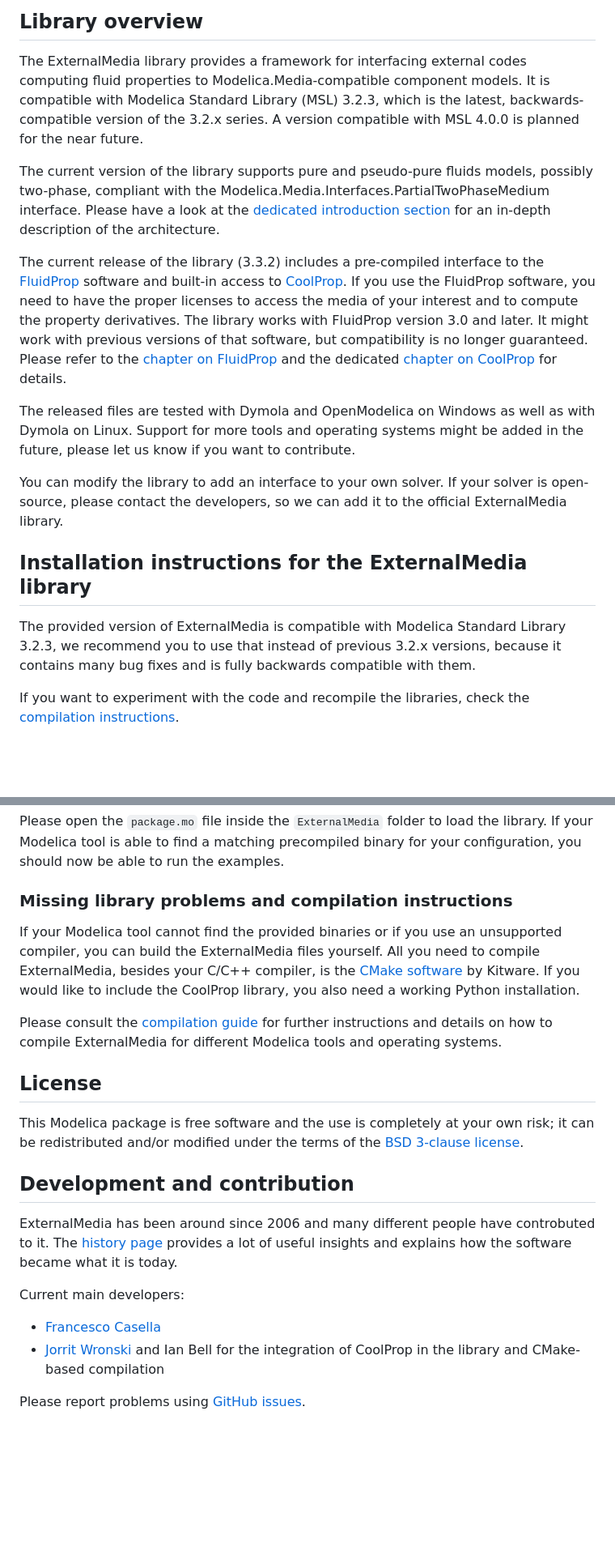
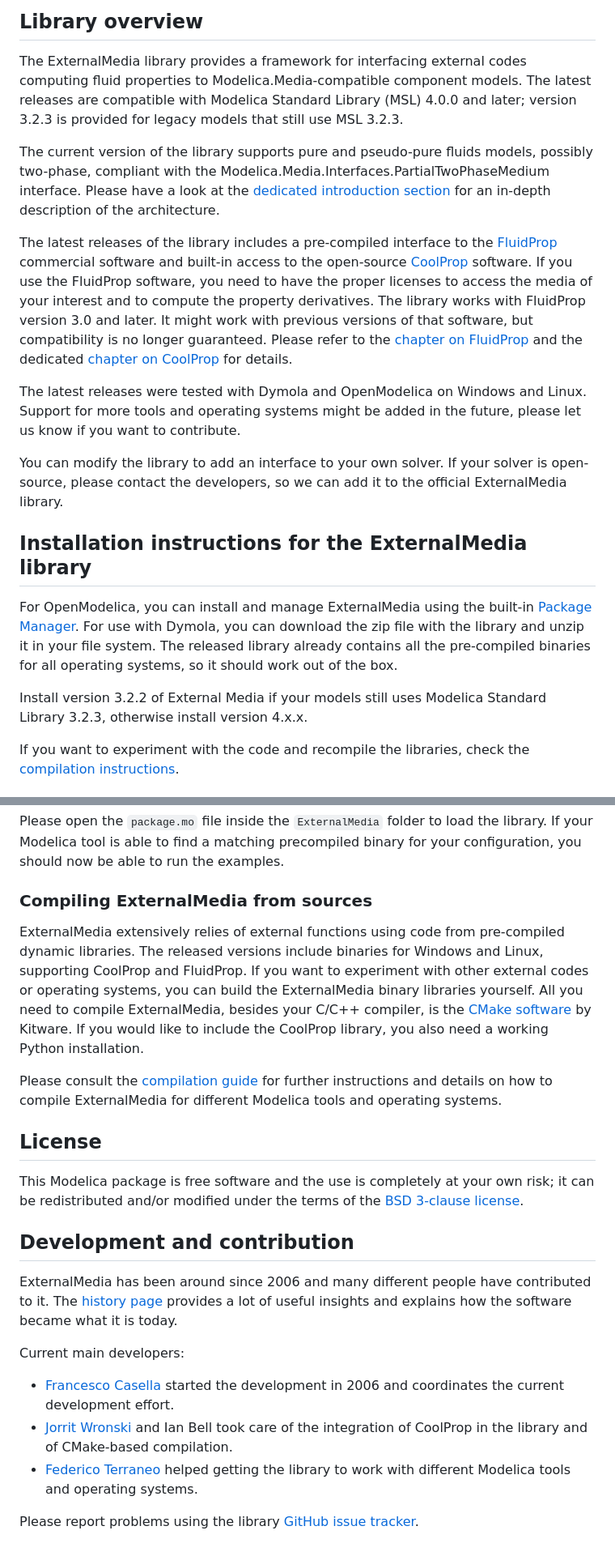
Before and after one commit to modelica-3rdparty/ExternalMedia, a Markdown page: README.md, 2 parts joined by grey strips. Shown at 81% size. Rendered like a GitHub page; blank space fills up the shorter version.

```diff
--- a/README.md
+++ b/README.md
@@ -12,10 +12,10 @@ The current downloads can be found [here](https://github.com/modelica-3rdparty/E
 ## Library overview
 
 The ExternalMedia library provides a framework for interfacing external codes
-computing fluid properties to Modelica.Media-compatible component models. It is
-compatible with Modelica Standard Library (MSL) 3.2.3, which is the latest,
-backwards-compatible version of the 3.2.x series. A version compatible with
-MSL 4.0.0 is planned for the near future.
+computing fluid properties to Modelica.Media-compatible component models. The
+latest releases are compatible with Modelica Standard Library (MSL) 4.0.0
+and later; version 3.2.3 is provided for legacy models that still use MSL
+3.2.3.
 
 The current version of the library supports pure and pseudo-pure fluids models,
 possibly two-phase, compliant with the
@@ -23,18 +23,18 @@ Modelica.Media.Interfaces.PartialTwoPhaseMedium interface. Please have a look at
 the [dedicated introduction section](README_introduction.md) for an in-depth
 description of the architecture.
 
-The current release of the library (3.3.2) includes a pre-compiled interface to
-the [FluidProp](http://www.asimptote.nl/software/fluidprop) software and
-built-in access to [CoolProp](http://www.coolprop.org).
-If you use the FluidProp software, you need to have the proper licenses to
+The latest releases of the library includes a pre-compiled interface to
+the [FluidProp](http://www.asimptote.nl/software/fluidprop) commercial
+software and built-in access to the open-source [CoolProp](http://www.coolprop.org)
+software. If you use the FluidProp software, you need to have the proper licenses to
 access the media of your interest and to compute the property derivatives.
 The library works with FluidProp version 3.0 and later. It might work with
 previous versions of that software, but compatibility is no longer guaranteed.
 Please refer to the [chapter on FluidProp](README_fluidprop.md) and the
 dedicated [chapter on CoolProp](README_coolprop.md) for details.
 
-The released files are tested with Dymola and OpenModelica on Windows
-as well as with Dymola on Linux. Support for more tools and operating systems
+The latest releases were tested with Dymola and OpenModelica on Windows
+and Linux. Support for more tools and operating systems
 might be added in the future, please let us know if you want to contribute.
 
 You can modify the library to add an interface to your own solver. If your
@@ -43,10 +43,15 @@ official ExternalMedia library.
 
 ## Installation instructions for the ExternalMedia library
 
-The provided version of ExternalMedia is compatible with Modelica
-Standard Library 3.2.3, we recommend you to use that instead of previous
-3.2.x versions, because it contains many bug fixes and is fully backwards
-compatible with them.
+For OpenModelica, you can install and manage ExternalMedia using the
+built-in [Package Manager](https://openmodelica.org/doc/OpenModelicaUsersGuide/latest/omedit.html#omedit-install-library-label).
+For use with Dymola, you can download the zip file with the library and
+unzip it in your file system. The released library already contains all
+the pre-compiled binaries for all operating systems, so it should work
+out of the box.
+
+Install version 3.2.2 of External Media if your models still uses
+Modelica Standard Library 3.2.3, otherwise install version 4.x.x.
 
 If you want to experiment with the code and recompile the libraries, check
 the [compilation instructions](README_compilation.md).
@@ -62,10 +67,13 @@ Please open the `package.mo` file inside the `ExternalMedia` folder to
 load the library. If your Modelica tool is able to find a matching precompiled
 binary for your configuration, you should now be able to run the examples.
 
-### Missing library problems and compilation instructions
+### Compiling ExternalMedia from sources
 
-If your Modelica tool cannot find the provided binaries or if you use an
-unsupported compiler, you can build the ExternalMedia files yourself. All
+ExternalMedia extensively relies of external functions using code from
+pre-compiled dynamic libraries. The released versions include binaries
+for Windows and Linux, supporting CoolProp and FluidProp. If you want
+to experiment with other external codes or operating systems, you
+can build the ExternalMedia binary libraries yourself. All
 you need to compile ExternalMedia, besides your C/C++ compiler, is the
 [CMake software](https://cmake.org/) by Kitware. If you would like to include
 the CoolProp library, you also need a working Python installation.
@@ -83,13 +91,16 @@ risk; it can be redistributed and/or modified under the terms of the
 ## Development and contribution
 
 ExternalMedia has been around since 2006 and many different people have
-controbuted to it. The [history page](README_history.md) provides a lot
+contributed to it. The [history page](README_history.md) provides a lot
 of useful insights and explains how the software became what it is today.
 
 Current main developers:
- - [Francesco Casella](mailto:francesco.casella@polimi.it)
- - [Jorrit Wronski](mailto:jowr@ipu.dk) and Ian Bell for the integration of
-   CoolProp in the library and CMake-based compilation
+ - [Francesco Casella](mailto:francesco.casella@polimi.it) started the
+   development in 2006 and coordinates the current development effort.
+ - [Jorrit Wronski](mailto:jowr@ipu.dk) and Ian Bell took care of the
+   integration of CoolProp in the library and of CMake-based compilation.
+ - [Federico Terraneo](mailto:federico.terraneo@polimi.it) helped getting
+   the library to work with different Modelica tools and operating systems.
 
-Please report problems using
-[GitHub issues](https://github.com/modelica-3rdparty/ExternalMedia/issues).
+Please report problems using the library
+[GitHub issue tracker](https://github.com/modelica-3rdparty/ExternalMedia/issues).
```
